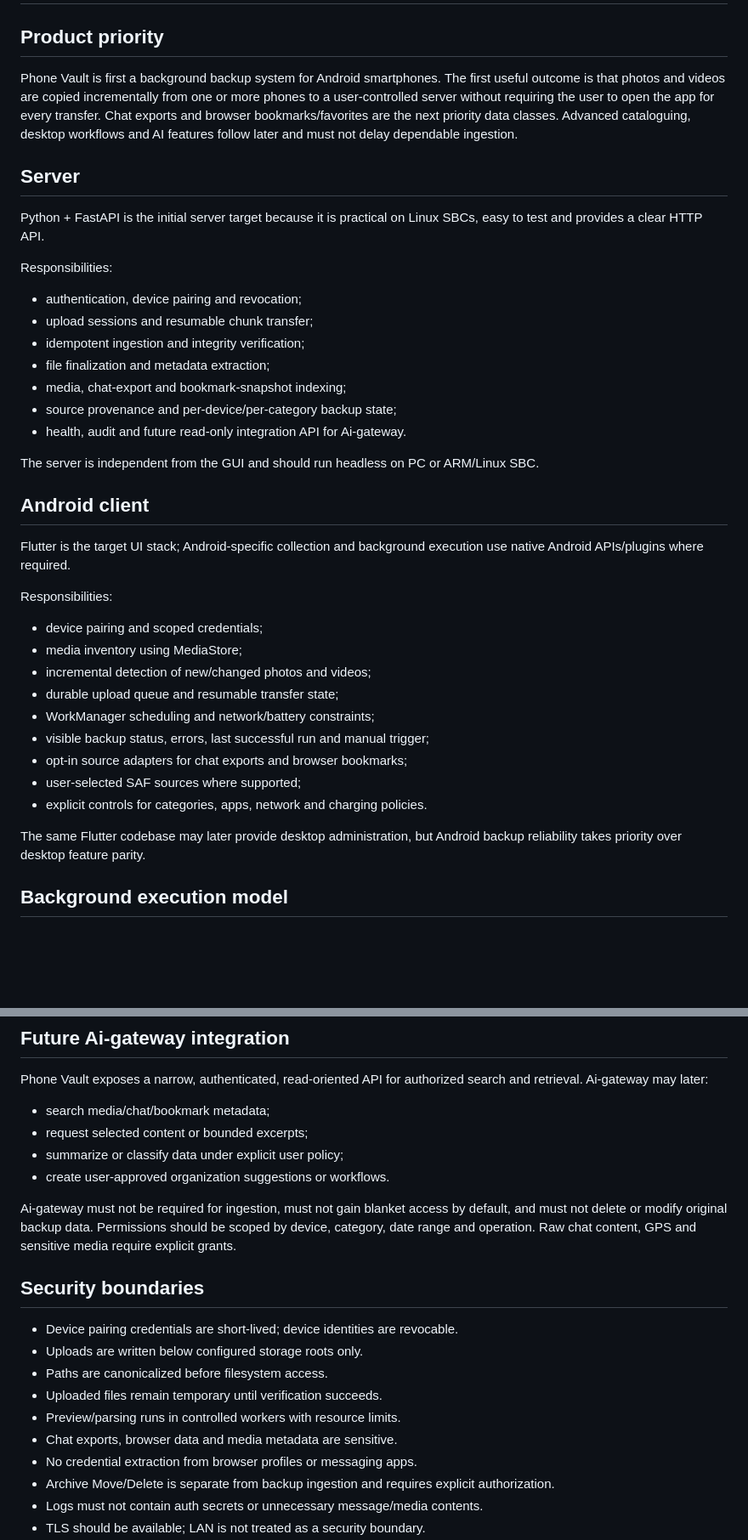
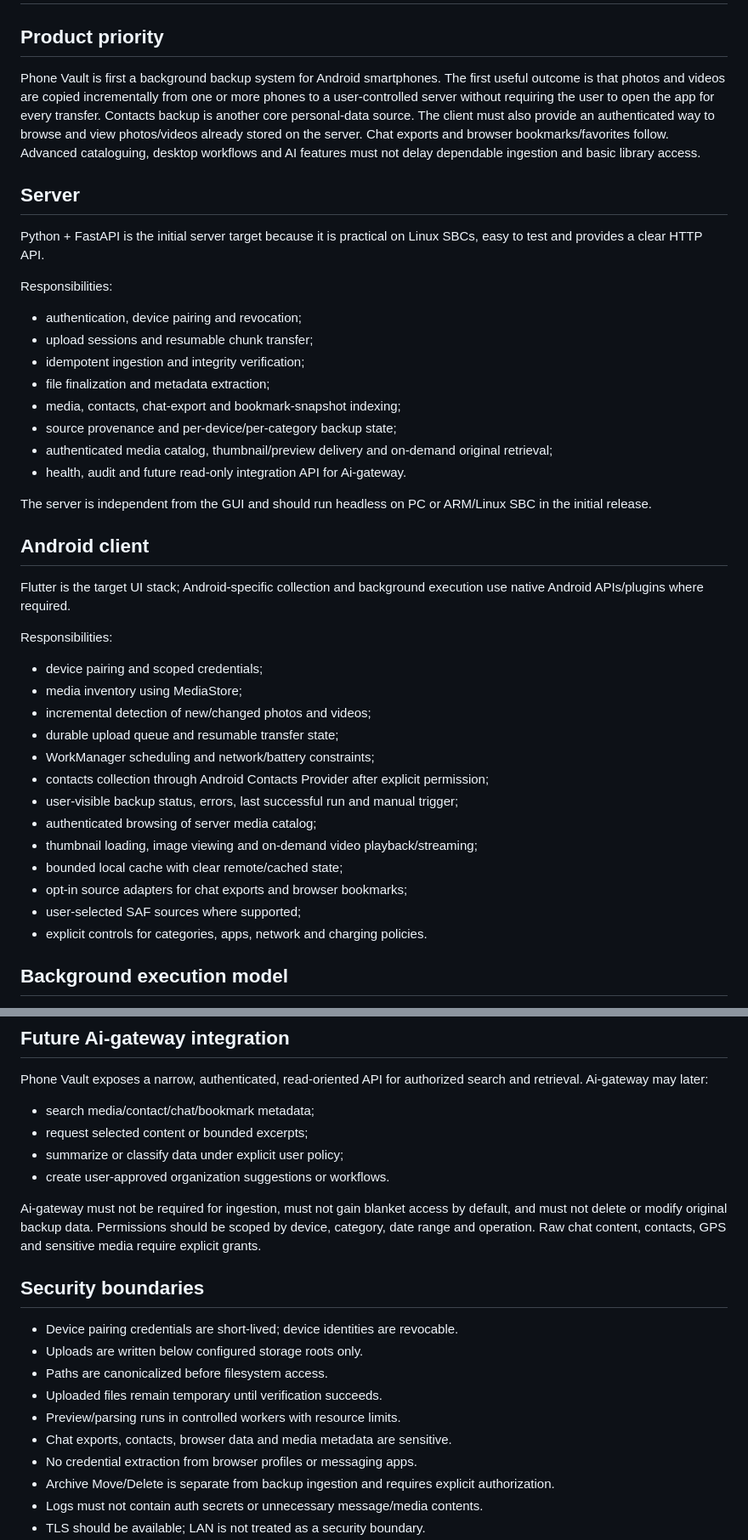
Before and after one commit to kotmartovskiy/phone-vault, a Markdown page: ARCHITECTURE.md, 2 parts joined by grey strips. Shown at 85% size. GitHub-like rendering; blank space fills up the shorter version.

Commit message:
docs: add contacts, remote media viewer and cross-platform roadmap

```diff
--- a/ARCHITECTURE.md
+++ b/ARCHITECTURE.md
@@ -2,7 +2,7 @@
 
 ## Product priority
 
-Phone Vault is first a background backup system for Android smartphones. The first useful outcome is that photos and videos are copied incrementally from one or more phones to a user-controlled server without requiring the user to open the app for every transfer. Chat exports and browser bookmarks/favorites are the next priority data classes. Advanced cataloguing, desktop workflows and AI features follow later and must not delay dependable ingestion.
+Phone Vault is first a background backup system for Android smartphones. The first useful outcome is that photos and videos are copied incrementally from one or more phones to a user-controlled server without requiring the user to open the app for every transfer. Contacts backup is another core personal-data source. The client must also provide an authenticated way to browse and view photos/videos already stored on the server. Chat exports and browser bookmarks/favorites follow. Advanced cataloguing, desktop workflows and AI features must not delay dependable ingestion and basic library access.
 
 ## Server
 
@@ -13,11 +13,12 @@ Responsibilities:
 - upload sessions and resumable chunk transfer;
 - idempotent ingestion and integrity verification;
 - file finalization and metadata extraction;
-- media, chat-export and bookmark-snapshot indexing;
+- media, contacts, chat-export and bookmark-snapshot indexing;
 - source provenance and per-device/per-category backup state;
+- authenticated media catalog, thumbnail/preview delivery and on-demand original retrieval;
 - health, audit and future read-only integration API for Ai-gateway.
 
-The server is independent from the GUI and should run headless on PC or ARM/Linux SBC.
+The server is independent from the GUI and should run headless on PC or ARM/Linux SBC in the initial release.
 
 ## Android client
 
@@ -29,12 +30,14 @@ Responsibilities:
 - incremental detection of new/changed photos and videos;
 - durable upload queue and resumable transfer state;
 - WorkManager scheduling and network/battery constraints;
-- visible backup status, errors, last successful run and manual trigger;
+- contacts collection through Android Contacts Provider after explicit permission;
+- user-visible backup status, errors, last successful run and manual trigger;
+- authenticated browsing of server media catalog;
+- thumbnail loading, image viewing and on-demand video playback/streaming;
+- bounded local cache with clear remote/cached state;
 - opt-in source adapters for chat exports and browser bookmarks;
 - user-selected SAF sources where supported;
 - explicit controls for categories, apps, network and charging policies.
-
-The same Flutter codebase may later provide desktop administration, but Android backup reliability takes priority over desktop feature parity.
 
 ## Background execution model
 
@@ -125,12 +152,12 @@ Use content identity (cryptographic hash) for exact duplicate detection. Size, f
 ## Future Ai-gateway integration
 
 Phone Vault exposes a narrow, authenticated, read-oriented API for authorized search and retrieval. Ai-gateway may later:
-- search media/chat/bookmark metadata;
+- search media/contact/chat/bookmark metadata;
 - request selected content or bounded excerpts;
 - summarize or classify data under explicit user policy;
 - create user-approved organization suggestions or workflows.
 
-Ai-gateway must not be required for ingestion, must not gain blanket access by default, and must not delete or modify original backup data. Permissions should be scoped by device, category, date range and operation. Raw chat content, GPS and sensitive media require explicit grants.
+Ai-gateway must not be required for ingestion, must not gain blanket access by default, and must not delete or modify original backup data. Permissions should be scoped by device, category, date range and operation. Raw chat content, contacts, GPS and sensitive media require explicit grants.
 
 ## Security boundaries
 
@@ -139,7 +166,7 @@ Ai-gateway must not be required for ingestion, must not gain blanket access by d
 - Paths are canonicalized before filesystem access.
 - Uploaded files remain temporary until verification succeeds.
 - Preview/parsing runs in controlled workers with resource limits.
-- Chat exports, browser data and media metadata are sensitive.
+- Chat exports, contacts, browser data and media metadata are sensitive.
 - No credential extraction from browser profiles or messaging apps.
 - Archive Move/Delete is separate from backup ingestion and requires explicit authorization.
 - Logs must not contain auth secrets or unnecessary message/media contents.
```
Also changed, not shown: other parts of ARCHITECTURE.md (+26 -2 lines).
